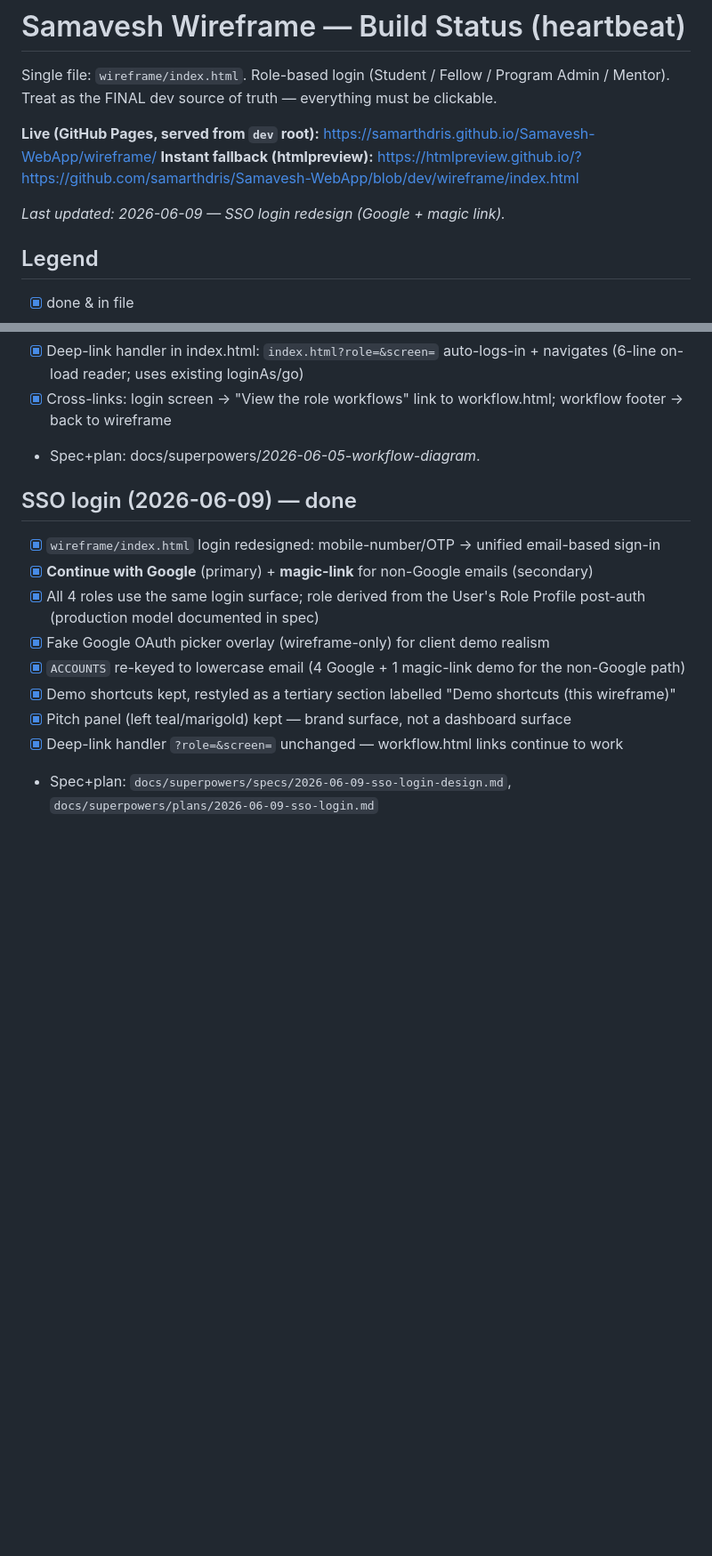
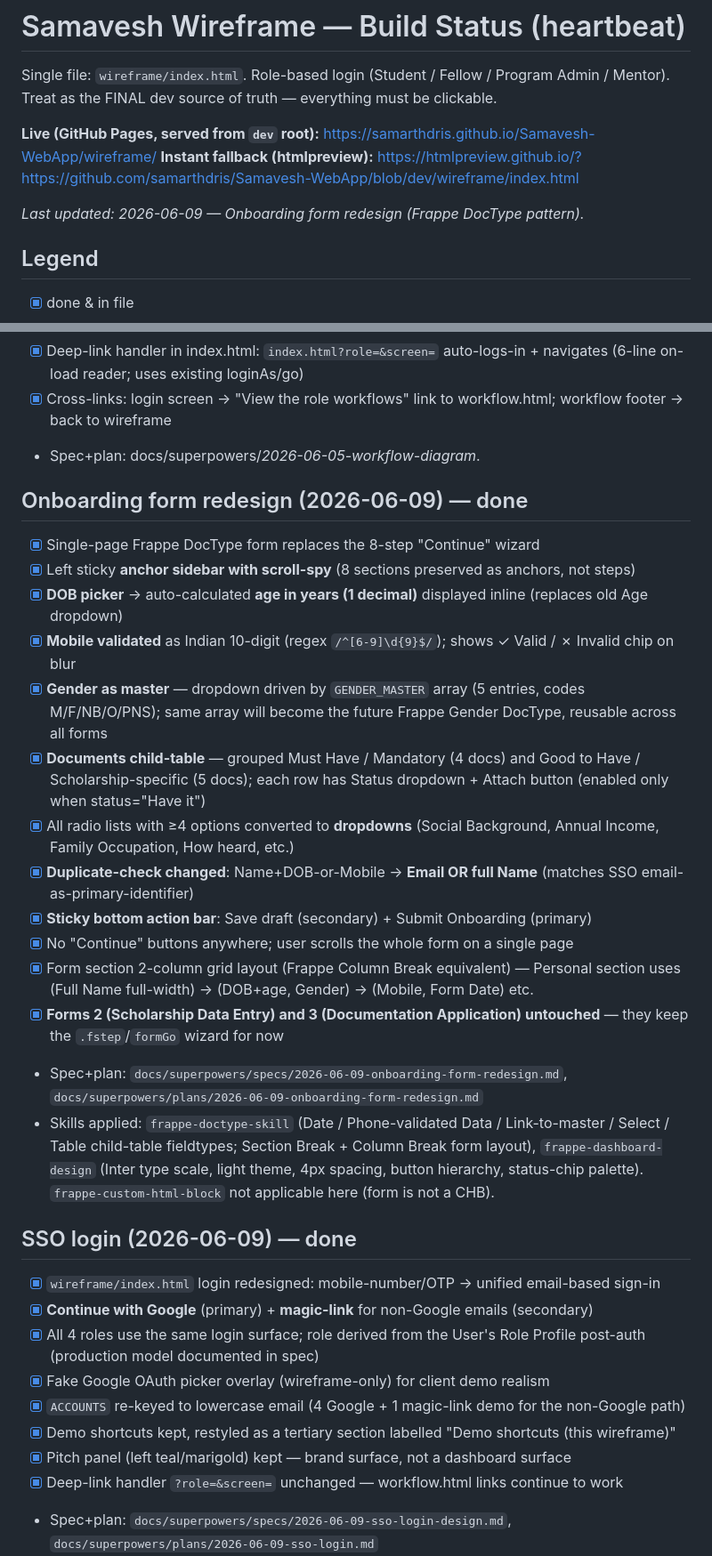
Before and after one commit to samarthdris/Samavesh-WebApp, a Markdown page: wireframe/BUILD_STATUS.md, 2 parts joined by grey strips. Shown at 89% size. GitHub-like rendering; blank space fills up the shorter version.

Commit message:
Onboarding redesign (4/4): heartbeat — BUILD_STATUS.md
Records the form redesign in the live build status doc.

Co-Authored-By: Claude Opus 4.7 <noreply@anthropic.com>

```diff
--- a/wireframe/BUILD_STATUS.md
+++ b/wireframe/BUILD_STATUS.md
@@ -5,7 +5,7 @@ Single file: `wireframe/index.html`. Role-based login (Student / Fellow / Progra
 **Live (GitHub Pages, served from `dev` root):** https://samarthdris.github.io/Samavesh-WebApp/wireframe/
 **Instant fallback (htmlpreview):** https://htmlpreview.github.io/?https://github.com/samarthdris/Samavesh-WebApp/blob/dev/wireframe/index.html
 
-_Last updated: 2026-06-09 — SSO login redesign (Google + magic link)._
+_Last updated: 2026-06-09 — Onboarding form redesign (Frappe DocType pattern)._
 
 ## Legend
 - [x] done & in file
@@ -52,6 +52,22 @@ _Last updated: 2026-06-09 — SSO login redesign (Google + magic link)._
 - [x] Cross-links: login screen → "View the role workflows" link to workflow.html; workflow footer → back to wireframe
 - Spec+plan: docs/superpowers/*2026-06-05-workflow-diagram*.
 
+## Onboarding form redesign (2026-06-09) — done
+- [x] Single-page Frappe DocType form replaces the 8-step "Continue" wizard
+- [x] Left sticky **anchor sidebar with scroll-spy** (8 sections preserved as anchors, not steps)
+- [x] **DOB picker** → auto-calculated **age in years (1 decimal)** displayed inline (replaces old Age dropdown)
+- [x] **Mobile validated** as Indian 10-digit (regex `/^[6-9]\d{9}$/`); shows ✓ Valid / ✗ Invalid chip on blur
+- [x] **Gender as master** — dropdown driven by `GENDER_MASTER` array (5 entries, codes M/F/NB/O/PNS); same array will become the future Frappe Gender DocType, reusable across all forms
+- [x] **Documents child-table** — grouped Must Have / Mandatory (4 docs) and Good to Have / Scholarship-specific (5 docs); each row has Status dropdown + Attach button (enabled only when status="Have it")
+- [x] All radio lists with ≥4 options converted to **dropdowns** (Social Background, Annual Income, Family Occupation, How heard, etc.)
+- [x] **Duplicate-check changed**: Name+DOB-or-Mobile → **Email OR full Name** (matches SSO email-as-primary-identifier)
+- [x] **Sticky bottom action bar**: Save draft (secondary) + Submit Onboarding (primary)
+- [x] No "Continue" buttons anywhere; user scrolls the whole form on a single page
+- [x] Form section 2-column grid layout (Frappe Column Break equivalent) — Personal section uses (Full Name full-width) → (DOB+age, Gender) → (Mobile, Form Date) etc.
+- [x] **Forms 2 (Scholarship Data Entry) and 3 (Documentation Application) untouched** — they keep the `.fstep`/`formGo` wizard for now
+- Spec+plan: `docs/superpowers/specs/2026-06-09-onboarding-form-redesign.md`, `docs/superpowers/plans/2026-06-09-onboarding-form-redesign.md`
+- Skills applied: `frappe-doctype-skill` (Date / Phone-validated Data / Link-to-master / Select / Table child-table fieldtypes; Section Break + Column Break form layout), `frappe-dashboard-design` (Inter type scale, light theme, 4px spacing, button hierarchy, status-chip palette). `frappe-custom-html-block` not applicable here (form is not a CHB).
+
 ## SSO login (2026-06-09) — done
 - [x] `wireframe/index.html` login redesigned: mobile-number/OTP → unified email-based sign-in
 - [x] **Continue with Google** (primary) + **magic-link** for non-Google emails (secondary)
```
